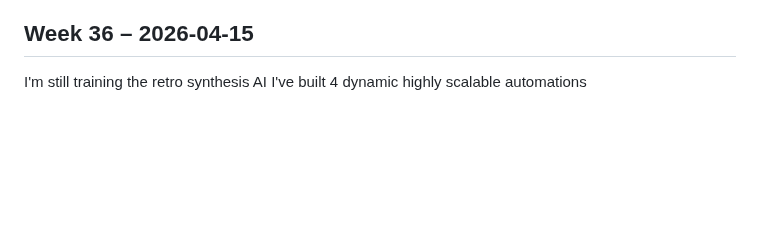
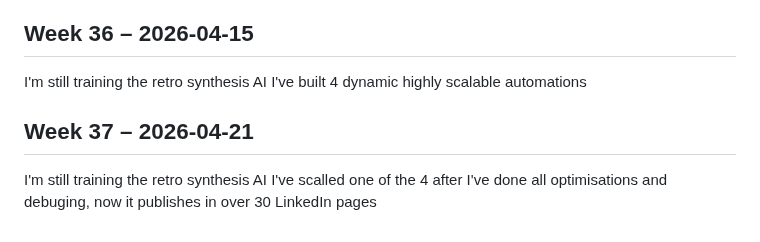
Before and after one commit to alaouichemAI/Towards-Building-my-Drug-Industry, a Markdown page: weekly-log.md, the part around the change. Drawn GitHub-style; blank space fills up the shorter version.

```diff
--- a/weekly-log.md
+++ b/weekly-log.md
@@ -155,3 +155,6 @@ I've built an automation that generates videos explaining concepts in under 1 mi
 ## Week 36 – 2026-04-15
 I'm still training the retro synthesis AI
 I've built 4 dynamic highly scalable automations
+## Week 37 – 2026-04-21
+I'm still training the retro synthesis AI
+I've scalled one of the 4 after I've done all optimisations and debuging, now it publishes in over 30 LinkedIn pages
```
